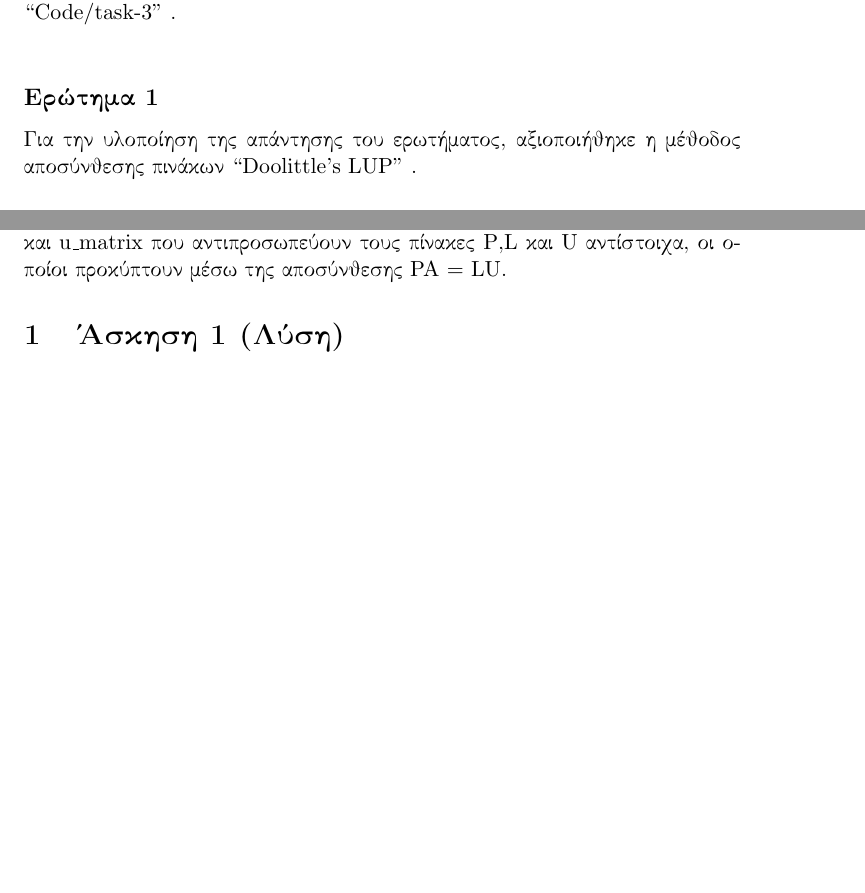
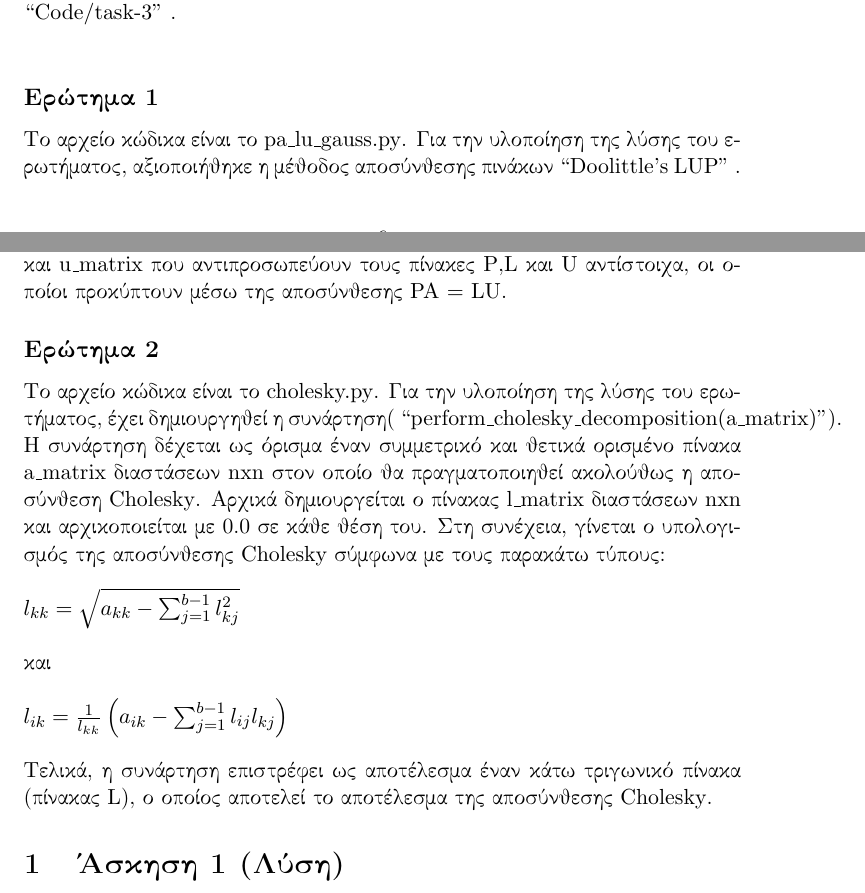
Before and after one commit to Fantomas4/Numerical-Analysis-Assignments, a LaTeX problem sheet (Project-2/Latex/assignment_report.tex): two parts of pages 6 and 8 of 10 before the commit and two parts of pages 6 and 8 of 11 after it, joined at a grey line, cut so that both start at the same text, the shorter picture padded with empty space. Compiled offline with pdfLaTeX.

Commit message:
Renamed a variable in cholesky.py, continued working on the assignment report.

```diff
--- a/Project-2/Latex/assignment_report.tex
+++ b/Project-2/Latex/assignment_report.tex
@@ -191,7 +191,8 @@ $|${$x_{n+3}$} - {$x_{n+2}$}$|$ {$\leq$} {\lt t\_err}.
 \subsection*{Γενικές παρατηρήσεις}
 Ο κώδικας που έχει συνταχθεί για την άσκηση 3 βρίσκεται εντός του φακέλου {\lt ``Code/task-3" }.\\
 \subsection*{Ερώτημα 1}
-Για την υλοποίηση της απάντησης του ερωτήματος, αξιοποιήθηκε η μέθοδος αποσύνθεσης πινάκων {\lt ``Doolittle's LUP" }.\\
+Το αρχείο κώδικα είναι το {\lt pa\_lu\_gauss.py}.
+Για την υλοποίηση της λύσης του ερωτήματος, αξιοποιήθηκε η μέθοδος αποσύνθεσης πινάκων {\lt ``Doolittle's LUP" }.\\
 \\Η κύρια συνάρτηση της λύσης είναι η {\lt gauss(a\_matrix, b\_vector)}, η οποία δέχεται ως ορίσματα έναν τετραγωνικό πίνακα {\lt a\_matrix} διαστάσεων {\lt nxn} και ένα διάνυσμα {\lt b\_vector} μεγέθους {\lt n} με σκοπό την επίλυση του συστήματος {\lt Ax=b}. Τελικά, η συνάρτηση {\lt gauss} επιστρέφει το διάνυσμα αγνώστων {\lt x} μεγέθους {\lt n} που περιέχει τις τιμές της λύσης του συστήματος.\\
 Για την εκτέλεση των υπολογισμών με την μέθοδο επίλυσης γραμμικών συστημάτων {\lt PA=LU} υλοποιήθηκε μια σειρά βοηθητικών συναρτήσεων, η οποία θα περιγραφεί συνοπτικά στη συνέχεια.
 Η συνάρτηση {\lt multiply\_matrices(m1\_matrix, m2\_matrix)} δέχεται ως όρισμα τον πίνακα {\lt m1\_matrix} διαστάσεων {\lt nxk} και τον πίνακα {\lt m2\_matrix} διαστάσεων {\lt kxm} ώστε εκτελώντας τους κατάλληλους υπολογισμούς, να επιστρέψει έναν πίνακα που αποτελεί αποτέλεσμα του πολλαπλασιασμού των πινάκων {\lt m1\_matrix} και {\lt m2\_matrix}.\\
@@ -204,6 +205,13 @@ $|${$x_{n+3}$} - {$x_{n+2}$}$|$ {$\leq$} {\lt t\_err}.
 \\ενώ ο κάτω τριγωνικός πίνακας {\lt L} σχηματίζεται σύμφωνα με τον τύπο:\\
 {$l_{ij} = \frac{1}{u_{jj}} (a_{ij} - \sum_{k=1}^{j-1} u_{kj} l_{ik} )$}\\
 \\Τέλος, η συνάρτηση επιστρέφει ως αποτέλεσμα τους πίνακες {\lt p\_matrix}, {\lt l\_matrix} και {\lt u\_matrix} που αντιπροσωπεύουν τους πίνακες {\lt P},{\lt L} και {\lt U} αντίστοιχα, οι οποίοι προκύπτουν μέσω της αποσύνθεσης {\lt PA = LU}.
+\subsection*{Ερώτημα 2}
+Το αρχείο κώδικα είναι το {\lt cholesky.py}.
+Για την υλοποίηση της λύσης του ερωτήματος, έχει δημιουργηθεί η συνάρτηση( {\lt ``perform\_cholesky\_decomposition(a\_matrix)"}). Η συνάρτηση δέχεται ως όρισμα έναν συμμετρικό και θετικά ορισμένο πίνακα {\lt a\_matrix} διαστάσεων {\lt nxn} στον οποίο θα πραγματοποιηθεί ακολούθως η αποσύνθεση {\lt Cholesky}. Αρχικά δημιουργείται ο πίνακας {\lt l\_matrix} διαστάσεων {\lt nxn} και αρχικοποιείται με 0.0 σε κάθε θέση του. Στη συνέχεια, γίνεται ο υπολογισμός της αποσύνθεσης {\lt Cholesky} σύμφωνα με τους παρακάτω τύπους:\\
+\\{$l_{kk} = \sqrt{ a_{kk} - \sum^{b-1}_{j=1} l^2_{kj}}$}\\
+\\και\\
+\\ {$l_{ik} = \frac{1}{l_{kk}} \left( a_{ik} - \sum^{b-1}_{j=1} l_{ij} l_{kj} \right)$}\\
+\\Τελικά, η συνάρτηση επιστρέφει ως αποτέλεσμα έναν κάτω τριγωνικό πίνακα (πίνακας {\lt L}), ο οποίος αποτελεί το αποτέλεσμα της αποσύνθεσης {\lt Cholesky}.
 
 
 
```
Also changed, not shown: Project-2/Code/task-3/cholesky.py (+4 -4 lines), Project-2/Latex/assignment_report.pdf, 1 other file.
